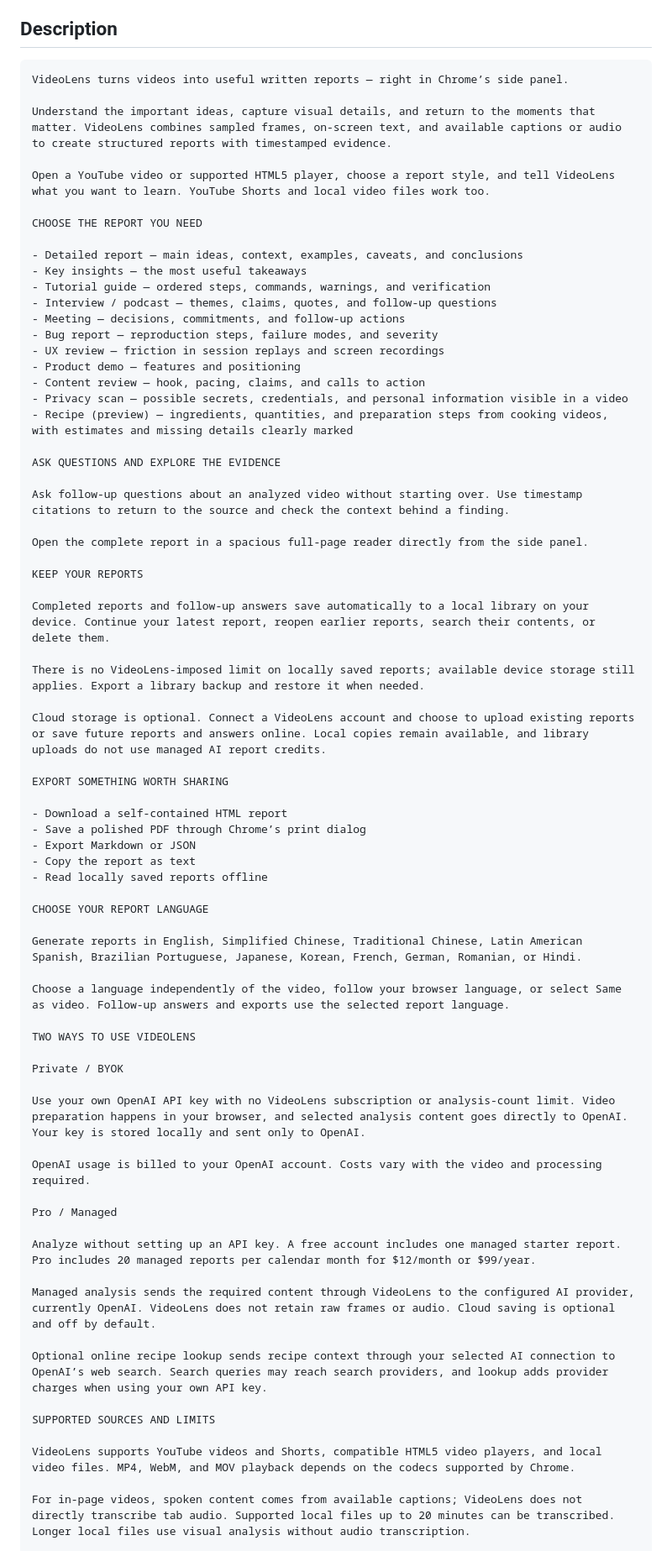
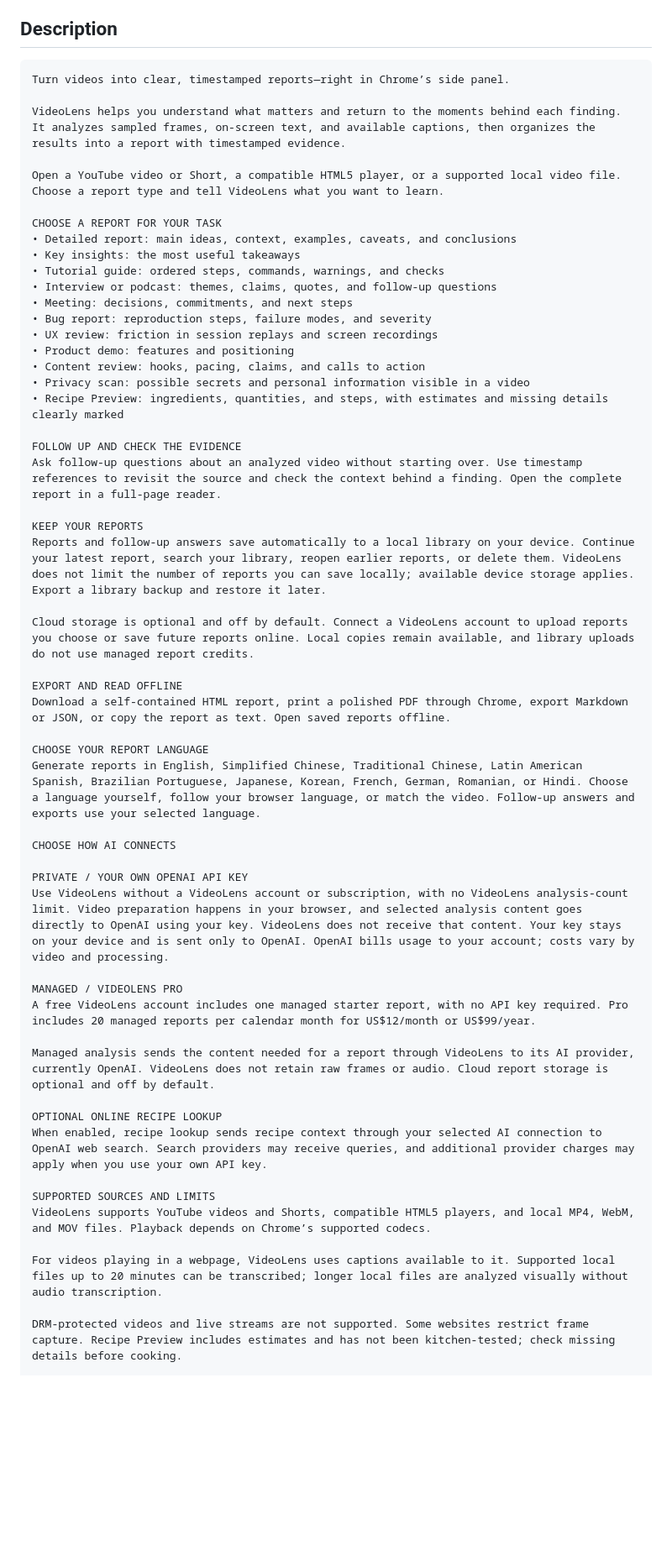
Before and after one commit to shadoprizm/videolens, a Markdown page: extension/STORE_LISTING.md, the part around one of its changes. Shown at 84% size. GitHub-like rendering; blank space fills up the shorter version.

Commit message:
docs: polish Chrome Web Store listing (#13)

````diff
--- a/extension/STORE_LISTING.md
+++ b/extension/STORE_LISTING.md
@@ -15,73 +15,56 @@ Everything to paste into the Chrome Web Store developer console.
 ## Description
 
 ```
-VideoLens turns videos into useful written reports — right in Chrome’s side panel.
+Turn videos into clear, timestamped reports—right in Chrome’s side panel.
 
-Understand the important ideas, capture visual details, and return to the moments that matter. VideoLens combines sampled frames, on-screen text, and available captions or audio to create structured reports with timestamped evidence.
+VideoLens helps you understand what matters and return to the moments behind each finding. It analyzes sampled frames, on-screen text, and available captions, then organizes the results into a report with timestamped evidence.
 
-Open a YouTube video or supported HTML5 player, choose a report style, and tell VideoLens what you want to learn. YouTube Shorts and local video files work too.
+Open a YouTube video or Short, a compatible HTML5 player, or a supported local video file. Choose a report type and tell VideoLens what you want to learn.
 
-CHOOSE THE REPORT YOU NEED
+CHOOSE A REPORT FOR YOUR TASK
+• Detailed report: main ideas, context, examples, caveats, and conclusions
+• Key insights: the most useful takeaways
+• Tutorial guide: ordered steps, commands, warnings, and checks
+• Interview or podcast: themes, claims, quotes, and follow-up questions
+• Meeting: decisions, commitments, and next steps
+• Bug report: reproduction steps, failure modes, and severity
+• UX review: friction in session replays and screen recordings
+• Product demo: features and positioning
+• Content review: hooks, pacing, claims, and calls to action
+• Privacy scan: possible secrets and personal information visible in a video
+• Recipe Preview: ingredients, quantities, and steps, with estimates and missing details clearly marked
 
-- Detailed report — main ideas, context, examples, caveats, and conclusions
-- Key insights — the most useful takeaways
-- Tutorial guide — ordered steps, commands, warnings, and verification
-- Interview / podcast — themes, claims, quotes, and follow-up questions
-- Meeting — decisions, commitments, and follow-up actions
-- Bug report — reproduction steps, failure modes, and severity
-- UX review — friction in session replays and screen recordings
-- Product demo — features and positioning
-- Content review — hook, pacing, claims, and calls to action
-- Privacy scan — possible secrets, credentials, and personal information visible in a video
-- Recipe (preview) — ingredients, quantities, and preparation steps from cooking videos, with estimates and missing details clearly marked
-
-ASK QUESTIONS AND EXPLORE THE EVIDENCE
-
-Ask follow-up questions about an analyzed video without starting over. Use timestamp citations to return to the source and check the context behind a finding.
-
-Open the complete report in a spacious full-page reader directly from the side panel.
+FOLLOW UP AND CHECK THE EVIDENCE
+Ask follow-up questions about an analyzed video without starting over. Use timestamp references to revisit the source and check the context behind a finding. Open the complete report in a full-page reader.
 
 KEEP YOUR REPORTS
+Reports and follow-up answers save automatically to a local library on your device. Continue your latest report, search your library, reopen earlier reports, or delete them. VideoLens does not limit the number of reports you can save locally; available device storage applies. Export a library backup and restore it later.
 
-Completed reports and follow-up answers save automatically to a local library on your device. Continue your latest report, reopen earlier reports, search their contents, or delete them.
+Cloud storage is optional and off by default. Connect a VideoLens account to upload reports you choose or save future reports online. Local copies remain available, and library uploads do not use managed report credits.
 
-There is no VideoLens-imposed limit on locally saved reports; available device storage still applies. Export a library backup and restore it when needed.
-
-Cloud storage is optional. Connect a VideoLens account and choose to upload existing reports or save future reports and answers online. Local copies remain available, and library uploads do not use managed AI report credits.
-
-EXPORT SOMETHING WORTH SHARING
-
-- Download a self-contained HTML report
-- Save a polished PDF through Chrome’s print dialog
-- Export Markdown or JSON
-- Copy the report as text
-- Read locally saved reports offline
+EXPORT AND READ OFFLINE
+Download a self-contained HTML report, print a polished PDF through Chrome, export Markdown or JSON, or copy the report as text. Open saved reports offline.
 
 CHOOSE YOUR REPORT LANGUAGE
+Generate reports in English, Simplified Chinese, Traditional Chinese, Latin American Spanish, Brazilian Portuguese, Japanese, Korean, French, German, Romanian, or Hindi. Choose a language yourself, follow your browser language, or match the video. Follow-up answers and exports use your selected language.
 
-Generate reports in English, Simplified Chinese, Traditional Chinese, Latin American Spanish, Brazilian Portuguese, Japanese, Korean, French, German, Romanian, or Hindi.
+CHOOSE HOW AI CONNECTS
 
-Choose a language independently of the video, follow your browser language, or select Same as video. Follow-up answers and exports use the selected report language.
+PRIVATE / YOUR OWN OPENAI API KEY
+Use VideoLens without a VideoLens account or subscription, with no VideoLens analysis-count limit. Video preparation happens in your browser, and selected analysis content goes directly to OpenAI using your key. VideoLens does not receive that content. Your key stays on your device and is sent only to OpenAI. OpenAI bills usage to your account; costs vary by video and processing.
 
-TWO WAYS TO USE VIDEOLENS
+MANAGED / VIDEOLENS PRO
+A free VideoLens account includes one managed starter report, with no API key required. Pro includes 20 managed reports per calendar month for US$12/month or US$99/year.
 
-Private / BYOK
+Managed analysis sends the content needed for a report through VideoLens to its AI provider, currently OpenAI. VideoLens does not retain raw frames or audio. Cloud report storage is optional and off by default.
 
-Use your own OpenAI API key with no VideoLens subscription or analysis-count limit. Video preparation happens in your browser, and selected analysis content goes directly to OpenAI. Your key is stored locally and sent only to OpenAI.
-
-OpenAI usage is billed to your OpenAI account. Costs vary with the video and processing required.
-
-Pro / Managed
-
-Analyze without setting up an API key. A free account includes one managed starter report. Pro includes 20 managed reports per calendar month for $12/month or $99/year.
-
-Managed analysis sends the required content through VideoLens to the configured AI provider, currently OpenAI. VideoLens does not retain raw frames or audio. Cloud saving is optional and off by default.
-
-Optional online recipe lookup sends recipe context through your selected AI connection to OpenAI’s web search. Search queries may reach search providers, and lookup adds provider charges when using your own API key.
+OPTIONAL ONLINE RECIPE LOOKUP
+When enabled, recipe lookup sends recipe context through your selected AI connection to OpenAI web search. Search providers may receive queries, and additional provider charges may apply when you use your own API key.
 
 SUPPORTED SOURCES AND LIMITS
+VideoLens supports YouTube videos and Shorts, compatible HTML5 players, and local MP4, WebM, and MOV files. Playback depends on Chrome’s supported codecs.
 
-VideoLens supports YouTube videos and Shorts, compatible HTML5 video players, and local video files. MP4, WebM, and MOV playback depends on the codecs supported by Chrome.
+For videos playing in a webpage, VideoLens uses captions available to it. Supported local files up to 20 minutes can be transcribed; longer local files are analyzed visually without audio transcription.
 
-For in-page videos, spoken content comes from available captions; VideoLens does not directly transcribe tab audio. Supported local files up to 20 minutes can be transcribed. Longer local files use visual analysis without audio transcription.
+DRM-protected videos and live streams are not supported. Some websites restrict frame capture. Recipe Preview includes estimates and has not been kitchen-tested; check missing details before cooking.
 
````
Also changed, not shown: other parts of extension/STORE_LISTING.md (+6 -21 lines).
